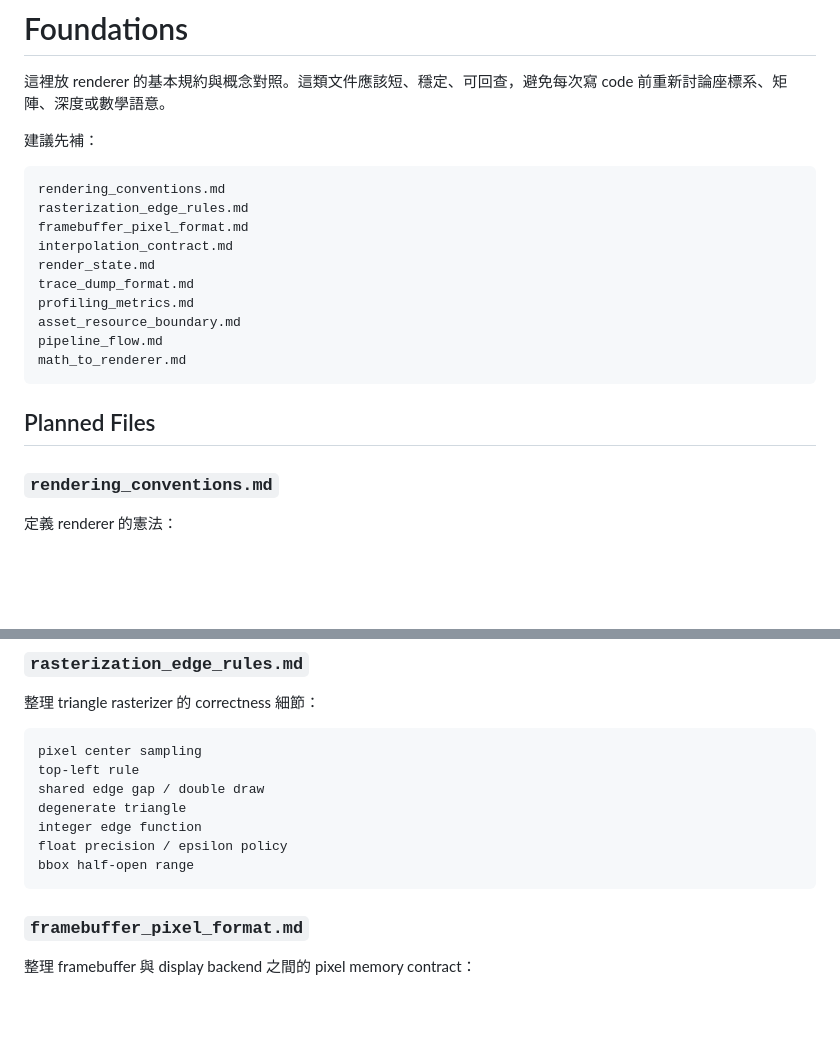
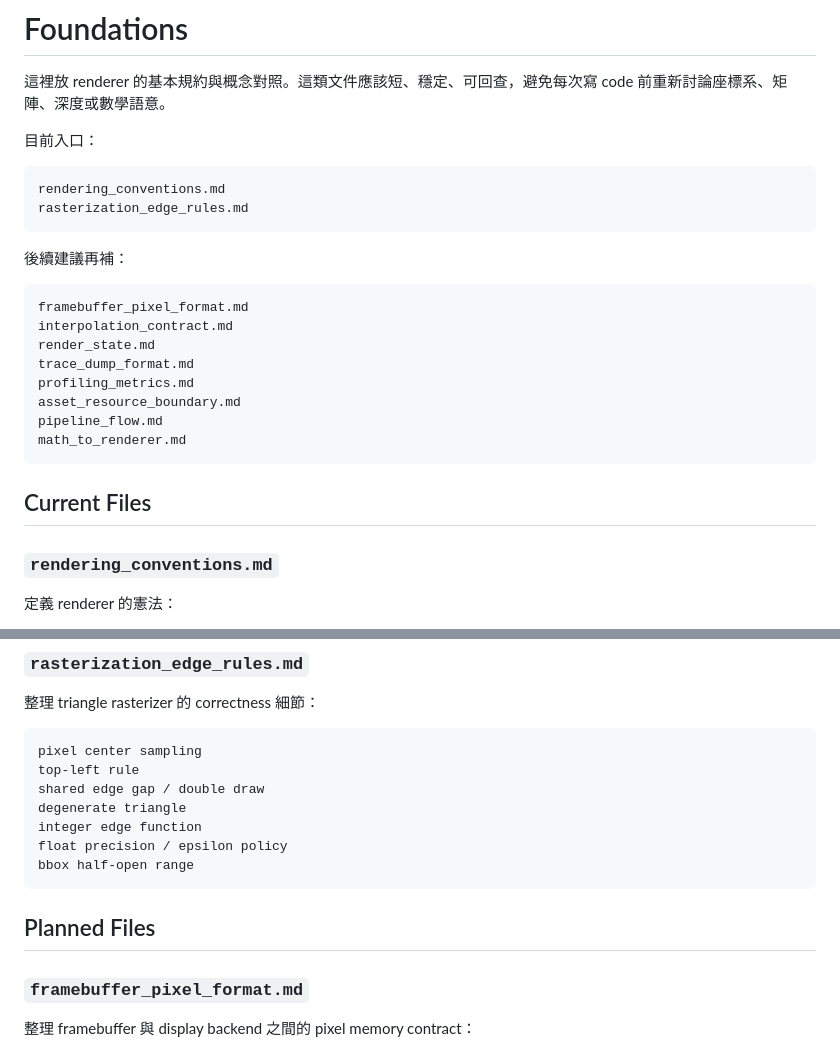
Before and after one commit to beadx6ggwp/Pixel-Renderer, a Markdown page: docs/foundations/README.md, 2 parts joined by grey strips. Rendered like a GitHub page; blank space fills up the shorter version.

````diff
--- a/docs/foundations/README.md
+++ b/docs/foundations/README.md
@@ -2,11 +2,16 @@
 
 這裡放 renderer 的基本規約與概念對照。這類文件應該短、穩定、可回查，避免每次寫 code 前重新討論座標系、矩陣、深度或數學語意。
 
-建議先補：
+目前入口：
 
 ```text
 rendering_conventions.md
 rasterization_edge_rules.md
+```
+
+後續建議再補：
+
+```text
 framebuffer_pixel_format.md
 interpolation_contract.md
 render_state.md
@@ -17,7 +22,7 @@ pipeline_flow.md
 math_to_renderer.md
 ```
 
-## Planned Files
+## Current Files
 
 ### `rendering_conventions.md`
 
@@ -49,6 +54,8 @@ integer edge function
 float precision / epsilon policy
 bbox half-open range
 ```
+
+## Planned Files
 
 ### `framebuffer_pixel_format.md`
 
````
Also changed, not shown: docs/DEVELOPMENT.md (+31 -4 lines), docs/foundations/rasterization_edge_rules.md (added, +472 -0 lines).
